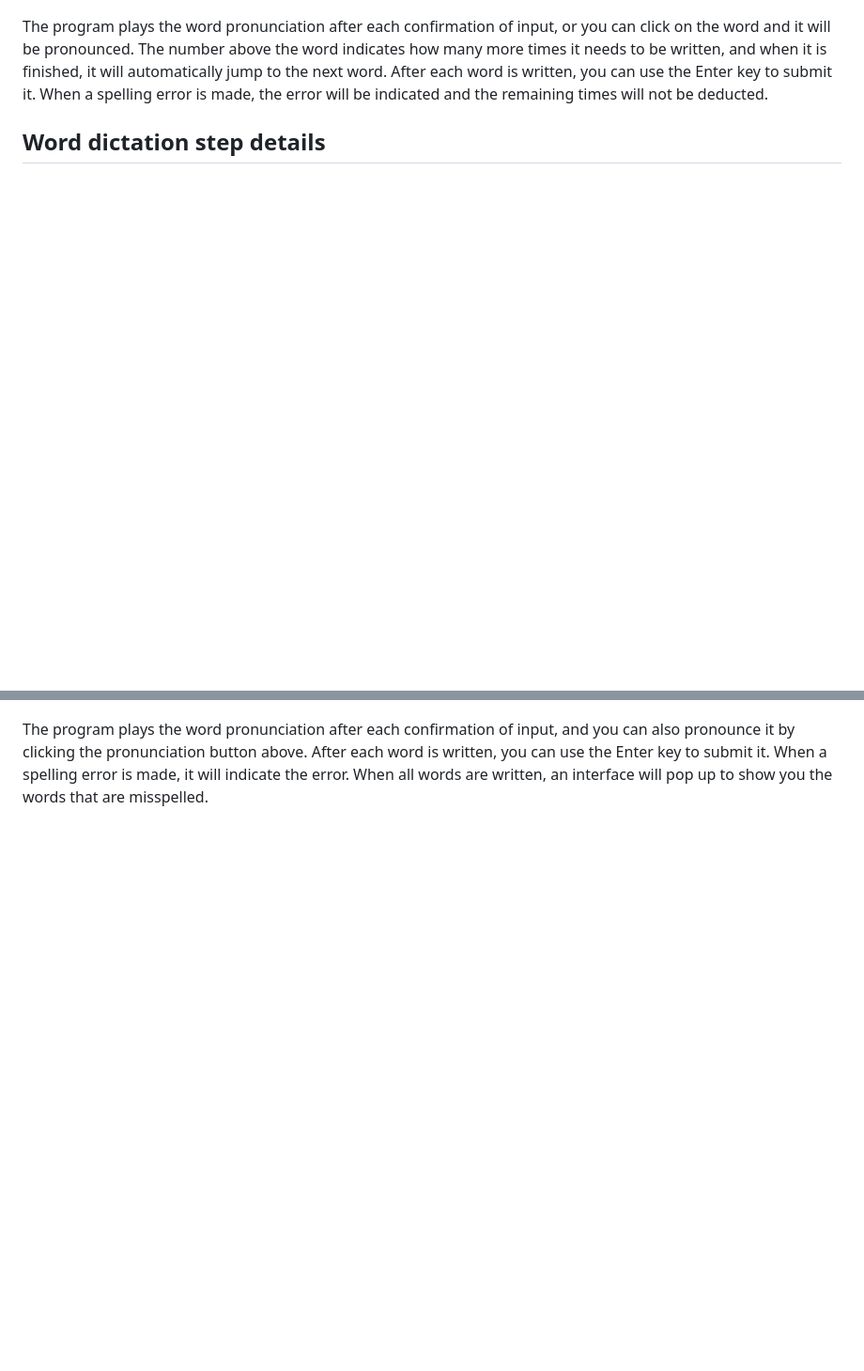
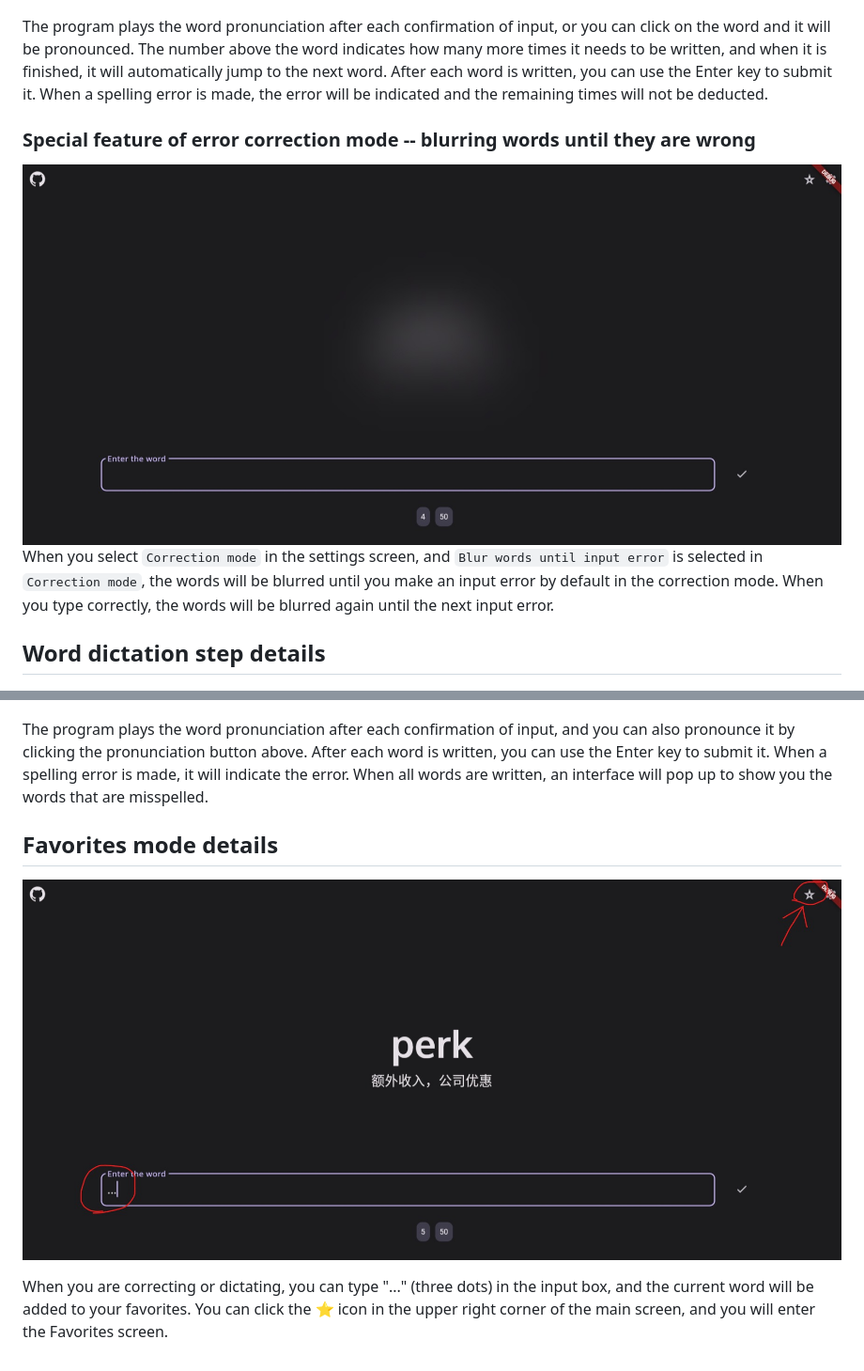
Before and after one commit to gaowanliang/Word-Dictation-and-Correction, a Markdown page: README.md, 2 parts joined by grey strips. Shown: that part at 94% size. Rendered like a GitHub page; pictures changed too: image/5.jpeg (added), image/6.jpeg (added); blank space fills up the shorter version.

Commit message:
Add to Favorites and Blur Mode

```diff
--- a/README.md
+++ b/README.md
@@ -50,7 +50,18 @@ After you click Save, you will jump back to the main screen, and you can start d
 
 The program plays the word pronunciation after each confirmation of input, or you can click on the word and it will be pronounced. The number above the word indicates how many more times it needs to be written, and when it is finished, it will automatically jump to the next word. After each word is written, you can use the Enter key to submit it. When a spelling error is made, the error will be indicated and the remaining times will not be deducted.
 
+### Special feature of error correction mode -- blurring words until they are wrong
+
+![](/image/6.jpeg)
+When you select `Correction mode` in the settings screen, and `Blur words until input error` is selected in `Correction mode`, the words will be blurred until you make an input error by default in the correction mode. When you type correctly, the words will be blurred again until the next input error.
+
+
 ## Word dictation step details
 ![](/image/4.jpeg)
 
 The program plays the word pronunciation after each confirmation of input, and you can also pronounce it by clicking the pronunciation button above. After each word is written, you can use the Enter key to submit it. When a spelling error is made, it will indicate the error. When all words are written, an interface will pop up to show you the words that are misspelled.
+
+## Favorites mode details
+![](/image/5.jpeg)
+
+When you are correcting or dictating, you can type "..." (three dots) in the input box, and the current word will be added to your favorites. You can click the ⭐ icon in the upper right corner of the main screen, and you will enter the Favorites screen.
```
Also changed, not shown: other parts of README.md (+1 -1 lines), docs/Readme_zh-cn.md (+10 -1 lines), 10 other files.
